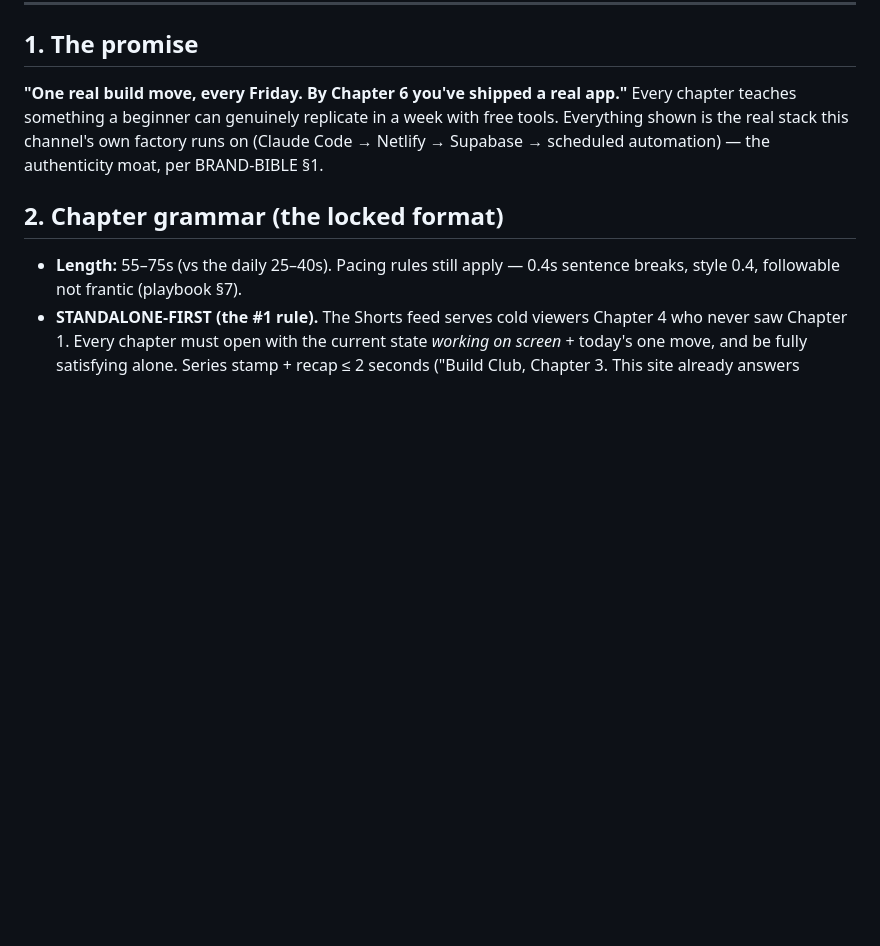
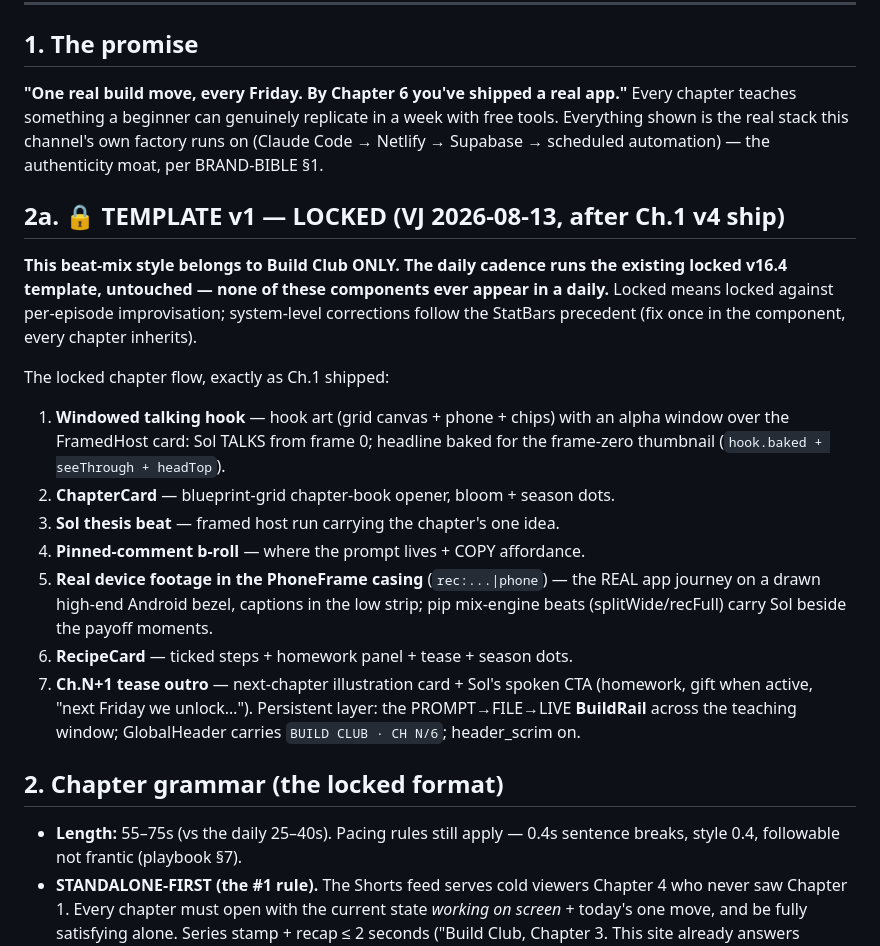
Before and after one commit to vijenderpanda/Ai-youtube-pipeline, a Markdown page: channels/claude-tricks/BUILD-CLUB.md, the part around the change. Rendered like a GitHub page; blank space fills up the shorter version.

Commit message:
docs(build-club): lock TEMPLATE v1 — the chapter beat-mix belongs to Build Club only; dailies stay on v16.4
Co-Authored-By: Claude Fable 5 <noreply@anthropic.com>

```diff
--- a/channels/claude-tricks/BUILD-CLUB.md
+++ b/channels/claude-tricks/BUILD-CLUB.md
@@ -45,6 +45,30 @@ Every chapter teaches something a beginner can genuinely replicate in a week wit
 free tools. Everything shown is the real stack this channel's own factory runs on
 (Claude Code → Netlify → Supabase → scheduled automation) — the authenticity moat,
 per BRAND-BIBLE §1.
+
+## 2a. 🔒 TEMPLATE v1 — LOCKED (VJ 2026-08-13, after Ch.1 v4 ship)
+**This beat-mix style belongs to Build Club ONLY. The daily cadence runs the
+existing locked v16.4 template, untouched — none of these components ever
+appear in a daily.** Locked means locked against per-episode improvisation;
+system-level corrections follow the StatBars precedent (fix once in the
+component, every chapter inherits).
+
+The locked chapter flow, exactly as Ch.1 shipped:
+1. **Windowed talking hook** — hook art (grid canvas + phone + chips) with an
+   alpha window over the FramedHost card: Sol TALKS from frame 0; headline
+   baked for the frame-zero thumbnail (`hook.baked + seeThrough + headTop`).
+2. **ChapterCard** — blueprint-grid chapter-book opener, bloom + season dots.
+3. **Sol thesis beat** — framed host run carrying the chapter's one idea.
+4. **Pinned-comment b-roll** — where the prompt lives + COPY affordance.
+5. **Real device footage in the PhoneFrame casing** (`rec:...|phone`) — the
+   REAL app journey on a drawn high-end Android bezel, captions in the low
+   strip; pip mix-engine beats (splitWide/recFull) carry Sol beside the
+   payoff moments.
+6. **RecipeCard** — ticked steps + homework panel + tease + season dots.
+7. **Ch.N+1 tease outro** — next-chapter illustration card + Sol's spoken
+   CTA (homework, gift when active, "next Friday we unlock…").
+Persistent layer: the PROMPT→FILE→LIVE **BuildRail** across the teaching
+window; GlobalHeader carries `BUILD CLUB · CH N/6`; header_scrim on.
 
 ## 2. Chapter grammar (the locked format)
 - **Length:** 55–75s (vs the daily 25–40s). Pacing rules still apply — 0.4s sentence
```
